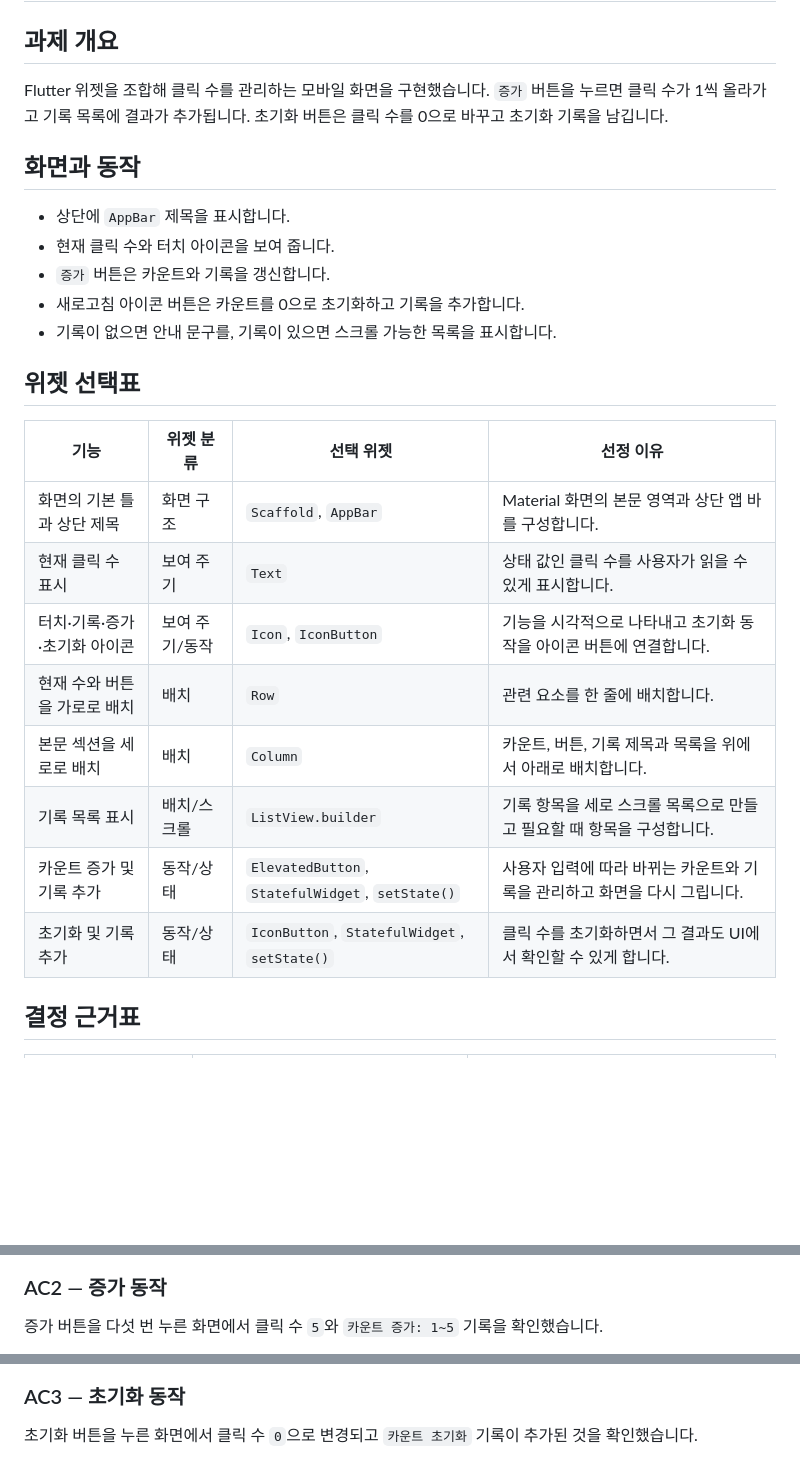
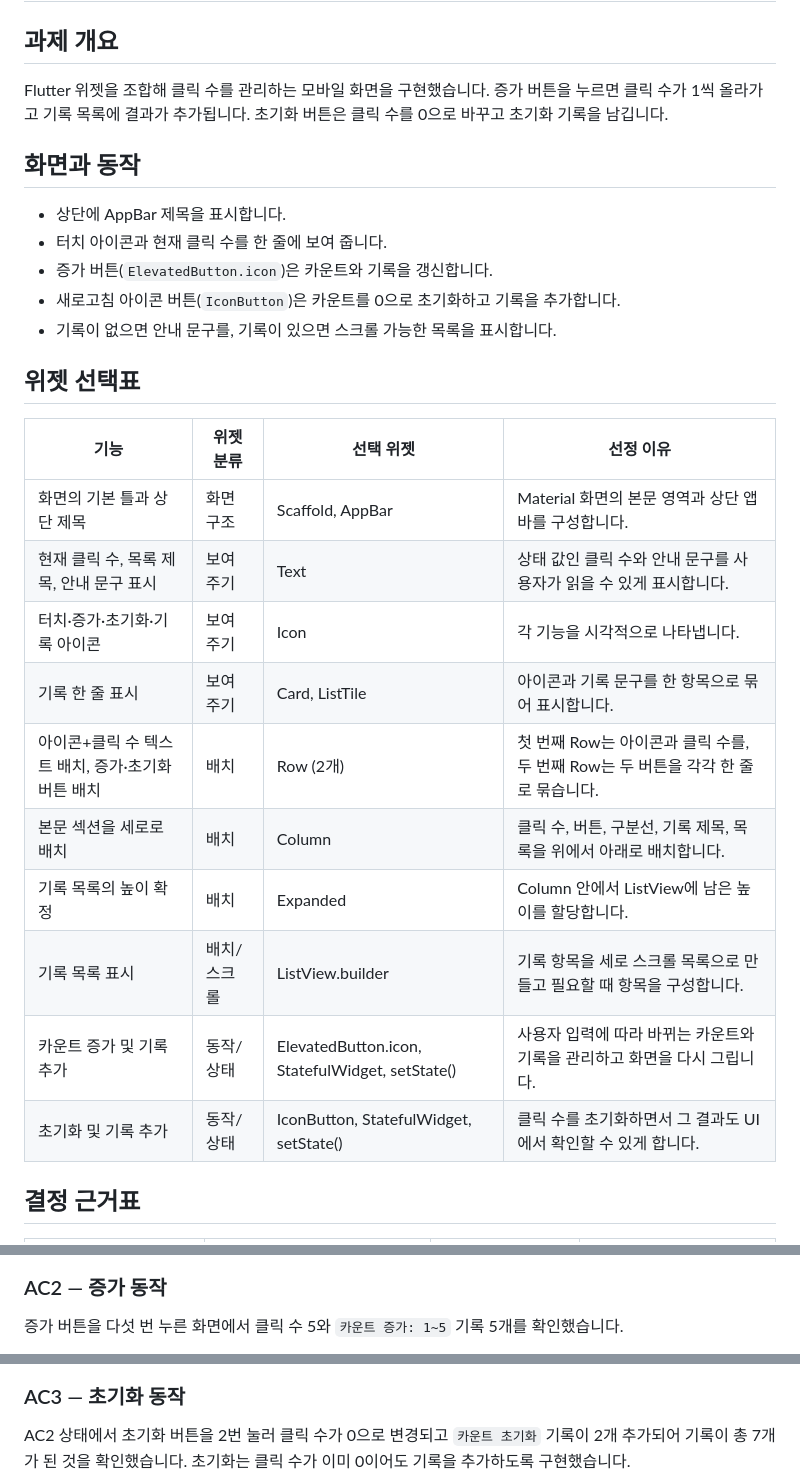
Before and after one commit to chuns3hun/week04_widget_lab, a Markdown page: README.md, 3 parts joined by grey strips. Rendered like a GitHub page; blank space fills up the shorter version.

```diff
--- a/README.md
+++ b/README.md
@@ -2,28 +2,30 @@
 
 ## 과제 개요
 
-Flutter 위젯을 조합해 클릭 수를 관리하는 모바일 화면을 구현했습니다. `증가` 버튼을 누르면 클릭 수가 1씩 올라가고 기록 목록에 결과가 추가됩니다. 초기화 버튼은 클릭 수를 0으로 바꾸고 초기화 기록을 남깁니다.
+Flutter 위젯을 조합해 클릭 수를 관리하는 모바일 화면을 구현했습니다. 증가 버튼을 누르면 클릭 수가 1씩 올라가고 기록 목록에 결과가 추가됩니다. 초기화 버튼은 클릭 수를 0으로 바꾸고 초기화 기록을 남깁니다.
 
 ## 화면과 동작
 
-- 상단에 `AppBar` 제목을 표시합니다.
-- 현재 클릭 수와 터치 아이콘을 보여 줍니다.
-- `증가` 버튼은 카운트와 기록을 갱신합니다.
-- 새로고침 아이콘 버튼은 카운트를 0으로 초기화하고 기록을 추가합니다.
+- 상단에 AppBar 제목을 표시합니다.
+- 터치 아이콘과 현재 클릭 수를 한 줄에 보여 줍니다.
+- 증가 버튼(`ElevatedButton.icon`)은 카운트와 기록을 갱신합니다.
+- 새로고침 아이콘 버튼(`IconButton`)은 카운트를 0으로 초기화하고 기록을 추가합니다.
 - 기록이 없으면 안내 문구를, 기록이 있으면 스크롤 가능한 목록을 표시합니다.
 
 ## 위젯 선택표
 
 | 기능 | 위젯 분류 | 선택 위젯 | 선정 이유 |
 |---|---|---|---|
-| 화면의 기본 틀과 상단 제목 | 화면 구조 | `Scaffold`, `AppBar` | Material 화면의 본문 영역과 상단 앱 바를 구성합니다. |
-| 현재 클릭 수 표시 | 보여 주기 | `Text` | 상태 값인 클릭 수를 사용자가 읽을 수 있게 표시합니다. |
-| 터치·기록·증가·초기화 아이콘 | 보여 주기/동작 | `Icon`, `IconButton` | 기능을 시각적으로 나타내고 초기화 동작을 아이콘 버튼에 연결합니다. |
-| 현재 수와 버튼을 가로로 배치 | 배치 | `Row` | 관련 요소를 한 줄에 배치합니다. |
-| 본문 섹션을 세로로 배치 | 배치 | `Column` | 카운트, 버튼, 기록 제목과 목록을 위에서 아래로 배치합니다. |
-| 기록 목록 표시 | 배치/스크롤 | `ListView.builder` | 기록 항목을 세로 스크롤 목록으로 만들고 필요할 때 항목을 구성합니다. |
-| 카운트 증가 및 기록 추가 | 동작/상태 | `ElevatedButton`, `StatefulWidget`, `setState()` | 사용자 입력에 따라 바뀌는 카운트와 기록을 관리하고 화면을 다시 그립니다. |
-| 초기화 및 기록 추가 | 동작/상태 | `IconButton`, `StatefulWidget`, `setState()` | 클릭 수를 초기화하면서 그 결과도 UI에서 확인할 수 있게 합니다. |
+| 화면의 기본 틀과 상단 제목 | 화면 구조 | Scaffold, AppBar | Material 화면의 본문 영역과 상단 앱 바를 구성합니다. |
+| 현재 클릭 수, 목록 제목, 안내 문구 표시 | 보여 주기 | Text | 상태 값인 클릭 수와 안내 문구를 사용자가 읽을 수 있게 표시합니다. |
+| 터치·증가·초기화·기록 아이콘 | 보여 주기 | Icon | 각 기능을 시각적으로 나타냅니다. |
+| 기록 한 줄 표시 | 보여 주기 | Card, ListTile | 아이콘과 기록 문구를 한 항목으로 묶어 표시합니다. |
+| 아이콘+클릭 수 텍스트 배치, 증가·초기화 버튼 배치 | 배치 | Row (2개) | 첫 번째 Row는 아이콘과 클릭 수를, 두 번째 Row는 두 버튼을 각각 한 줄로 묶습니다. |
+| 본문 섹션을 세로로 배치 | 배치 | Column | 클릭 수, 버튼, 구분선, 기록 제목, 목록을 위에서 아래로 배치합니다. |
+| 기록 목록의 높이 확정 | 배치 | Expanded | Column 안에서 ListView에 남은 높이를 할당합니다. |
+| 기록 목록 표시 | 배치/스크롤 | ListView.builder | 기록 항목을 세로 스크롤 목록으로 만들고 필요할 때 항목을 구성합니다. |
+| 카운트 증가 및 기록 추가 | 동작/상태 | ElevatedButton.icon, StatefulWidget, setState() | 사용자 입력에 따라 바뀌는 카운트와 기록을 관리하고 화면을 다시 그립니다. |
+| 초기화 및 기록 추가 | 동작/상태 | IconButton, StatefulWidget, setState() | 클릭 수를 초기화하면서 그 결과도 UI에서 확인할 수 있게 합니다. |
 
 ## 결정 근거표
 
@@ -48,5 +55,5 @@ Flutter 위젯을 조합해 클릭 수를 관리하는 모바일 화면을 구
 
 ### AC2 — 증가 동작
 
-증가 버튼을 다섯 번 누른 화면에서 클릭 수 `5`와 `카운트 증가: 1~5` 기록을 확인했습니다.
+증가 버튼을 다섯 번 누른 화면에서 클릭 수 5와 `카운트 증가: 1~5` 기록 5개를 확인했습니다.
 
@@ -54,5 +62,5 @@ Flutter 위젯을 조합해 클릭 수를 관리하는 모바일 화면을 구
 
 ### AC3 — 초기화 동작
 
-초기화 버튼을 누른 화면에서 클릭 수 `0`으로 변경되고 `카운트 초기화` 기록이 추가된 것을 확인했습니다.
+AC2 상태에서 초기화 버튼을 2번 눌러 클릭 수가 0으로 변경되고 `카운트 초기화` 기록이 2개 추가되어 기록이 총 7개가 된 것을 확인했습니다. 초기화는 클릭 수가 이미 0이어도 기록을 추가하도록 구현했습니다.
 
```
Also changed, not shown: other parts of README.md (+28 -21 lines).
